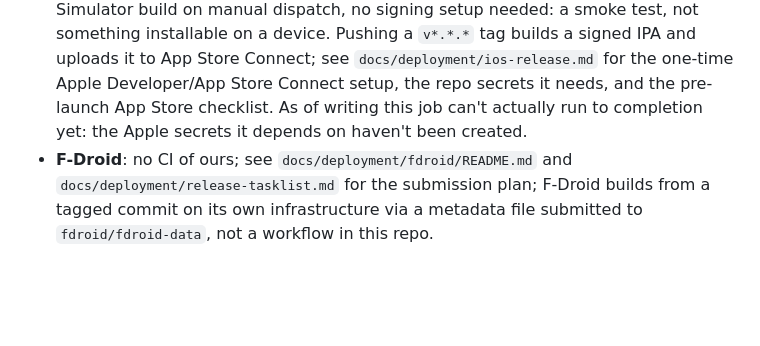
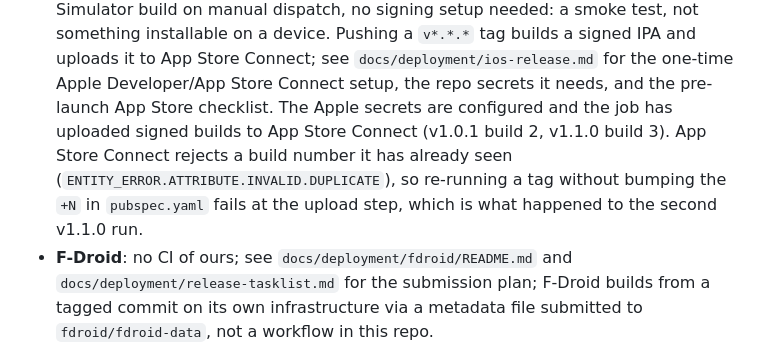
Before and after one commit to Health-Flare/InnerFlare, a Markdown page: CLAUDE.md, the part around the change. Drawn GitHub-style; blank space fills up the shorter version.

```diff
--- a/CLAUDE.md
+++ b/CLAUDE.md
@@ -180,8 +180,12 @@ Use `pump(Duration(milliseconds: 500))` instead of `pumpAndSettle()` when provid
   tag builds a signed IPA and uploads it to App Store Connect; see
   `docs/deployment/ios-release.md` for the one-time Apple Developer/App
   Store Connect setup, the repo secrets it needs, and the pre-launch App
-  Store checklist. As of writing this job can't actually run to completion
-  yet: the Apple secrets it depends on haven't been created.
+  Store checklist. The Apple secrets are configured and the job has
+  uploaded signed builds to App Store Connect (v1.0.1 build 2, v1.1.0
+  build 3). App Store Connect rejects a build number it has already seen
+  (`ENTITY_ERROR.ATTRIBUTE.INVALID.DUPLICATE`), so re-running a tag without
+  bumping the `+N` in `pubspec.yaml` fails at the upload step, which is
+  what happened to the second v1.1.0 run.
 - **F-Droid**: no CI of ours; see `docs/deployment/fdroid/README.md` and
   `docs/deployment/release-tasklist.md` for the submission plan; F-Droid
   builds from a tagged commit on its own infrastructure via a metadata
```
Also changed, not shown: docs/deployment/release-tasklist.md (+8 -8 lines).
